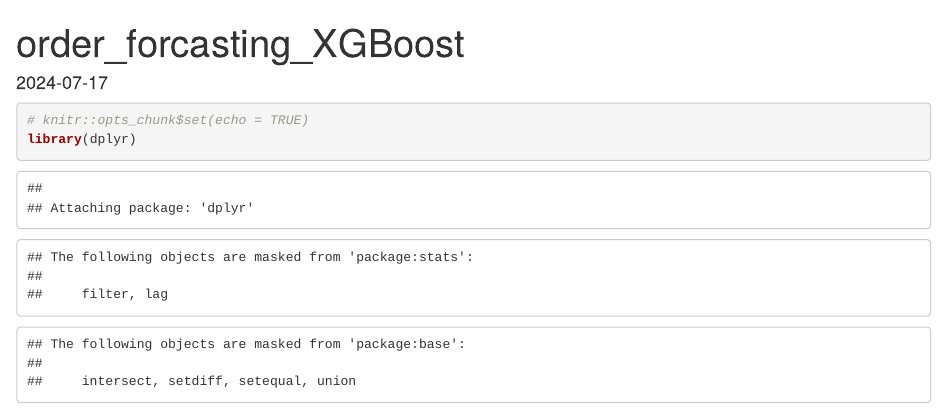
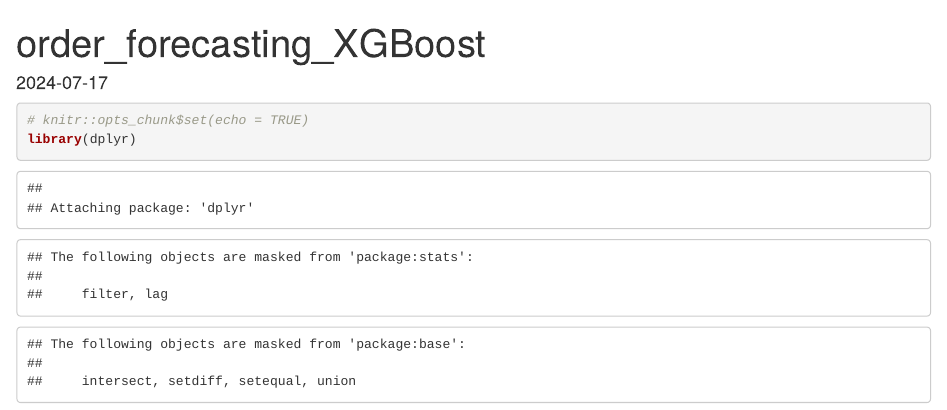
Before and after one commit to shuseiyokoi/kaggle, an R Markdown document (rohlik-orders-forecasting-challenge/order_forcasting_XGBoost.Rmd): the page in a window 1100 px wide, from its top. Rendered offline with R 4.5, knitr and Pandoc, with nearby package versions; some code elsewhere in the file could not run offline.

Commit message:
no message

```diff
--- a/rohlik-orders-forecasting-challenge/order_forcasting_XGBoost.Rmd
+++ b/rohlik-orders-forecasting-challenge/order_forcasting_XGBoost.Rmd
@@ -1,5 +1,5 @@
 ---
-title: "order_forcasting_XGBoost"
+title: "order_forecasting_XGBoost"
 output: html_document
 date: "2024-07-17"
 ---
```
Also changed, not shown: 2 other files.
